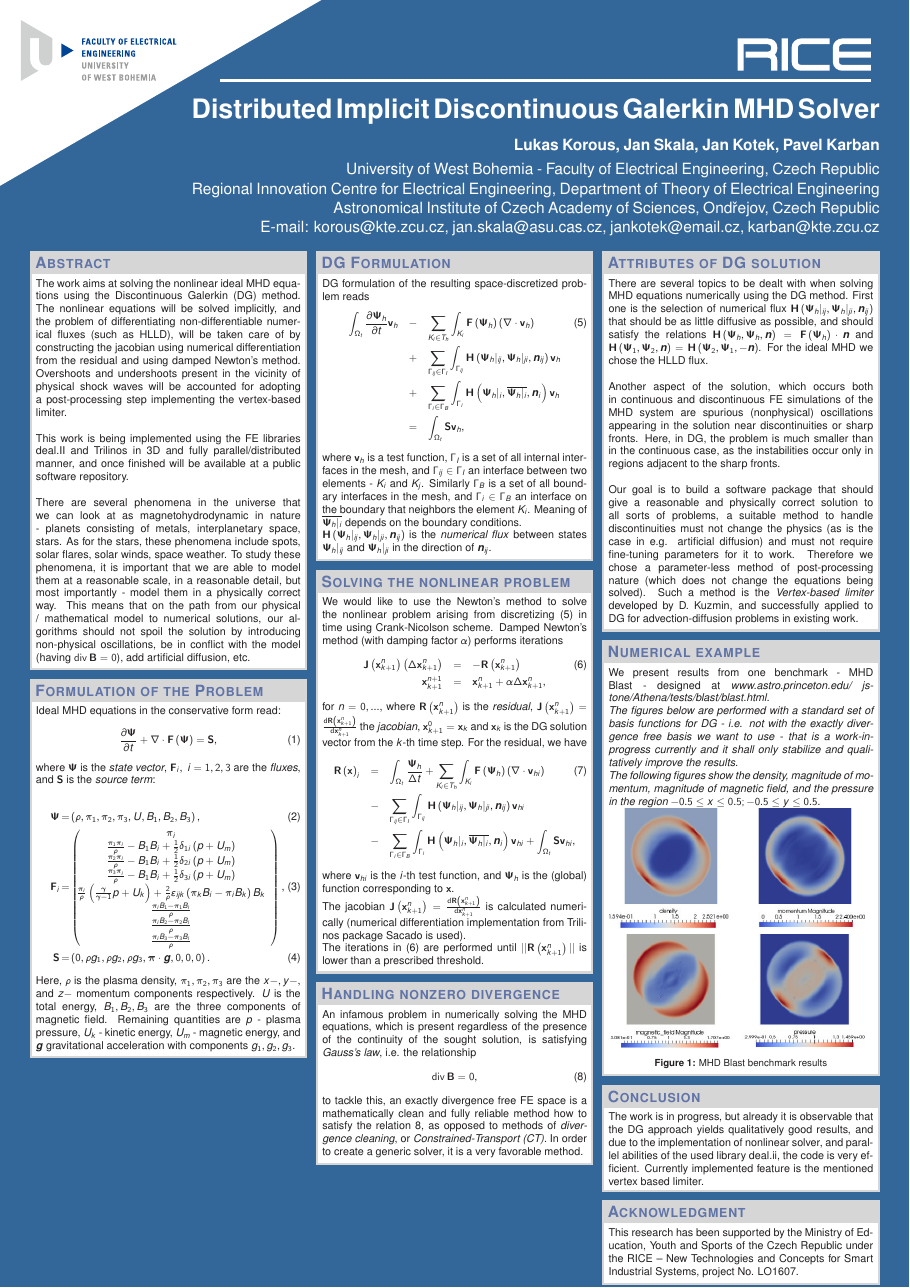
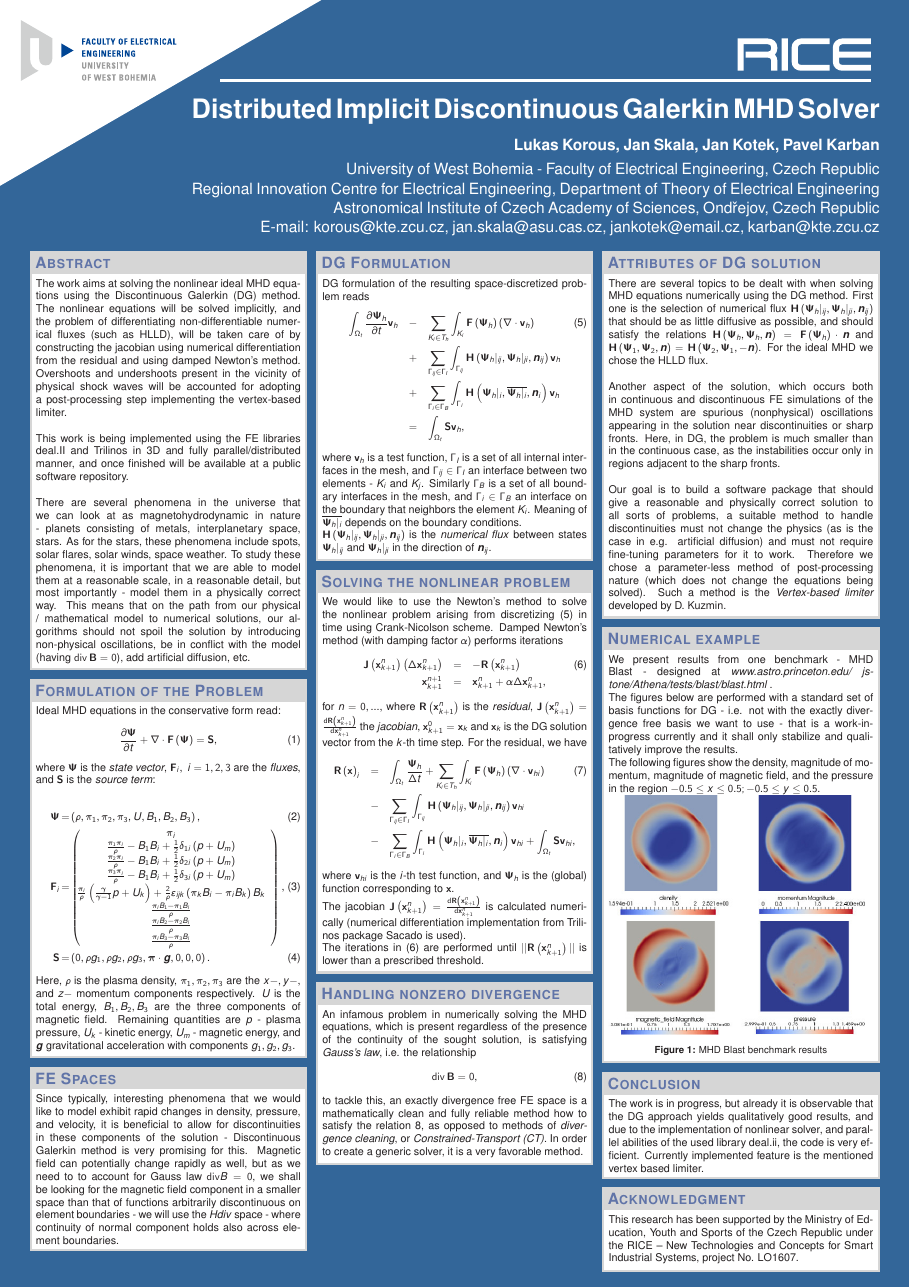
Before and after one commit to l-korous/mhdeal, a LaTeX poster (papers/CompumagPoster/CompumagPoster.tex): the whole page. Compiled offline with pdfLaTeX; a LaTeX package or settings file that is missing is left out.

Commit message:
Work on the poster

```diff
--- a/papers/CompumagPoster/CompumagPoster.tex
+++ b/papers/CompumagPoster/CompumagPoster.tex
@@ -71,6 +71,10 @@ where $\mrPsi$ is the \textit{state vector}, $\mrF_i,\ i = 1, 2, 3$ are the \tex
 Here, $\rho$ is the plasma density, $\pi_1, \pi_2, \pi_3$ are the $x-, y-,$ and $z-$ momentum components respectively. $U$ is the total energy, $B_1, B_2, B_3$ are the three components of magnetic field. Remaining quantities are $p$ - plasma pressure, $U_k$ - kinetic energy, $U_m$ - magnetic energy, and $\bfg$ gravitational acceleration with components $g_1, g_2, g_3$.
 }
 
+\headerbox{\textbf{FE Spaces}}{name=2,column=0,row=0,span=2,below=2}{
+Since typically, interesting phenomena that we would like to model exhibit rapid changes in density, pressure, and velocity, it is beneficial to allow for discontinuities in these components of the solution - Discontinuous Galerkin method is very promising for this. Magnetic field can potentially change rapidly as well, but as we need to to account for Gauss law $\mathrm{div} B = 0$, we shall be looking for the magnetic field component in a smaller space than that of functions arbitrarily discontinuous on element boundaries - we will use the \textit{Hdiv} space - where continuity of normal component holds also across element boundaries.
+}
+
 \headerbox{\textbf{DG Formulation}}{name=3,column=2,row=0,span=2}{
 DG formulation of the resulting space-discretized problem reads
 \begin{eqnarray}
@@ -125,12 +129,12 @@ First one is the selection of numerical flux $\mrH\lo{\mrPsi_h}|_{ij}, {\mrPsi_h
 Another aspect of the solution, which occurs both in continuous and discontinuous FE simulations of the MHD system are spurious (nonphysical) oscillations appearing in the solution near discontinuities or sharp fronts. Here, in DG, the problem is much smaller than in the continuous case, as the instabilities occur only in regions adjacent to the sharp fronts.
 \ \\
 \ \\
-Our goal is to build a software package that should give a reasonable and physically correct solution to all sorts of problems, a suitable method to handle discontinuities must not change the physics (as is the case in e.g. artificial diffusion) and must not require fine-tuning parameters for it to work. Therefore we chose a parameter-less method of post-processing nature (which does not change the equations being solved). Such a method is the \textit{Vertex-based limiter} developed by D. Kuzmin, and successfully applied to DG for advection-diffusion problems in existing work.
+Our goal is to build a software package that should give a reasonable and physically correct solution to all sorts of problems, a suitable method to handle discontinuities must not change the physics (as is the case in e.g. artificial diffusion) and must not require fine-tuning parameters for it to work. Therefore we chose a parameter-less method of post-processing nature (which does not change the equations being solved). Such a method is the \textit{Vertex-based limiter} developed by D. Kuzmin.
 }
 
 
 \headerbox{\textbf{Numerical example}}{name=6,column=4,row=0,span=2,below=5}{
-We present results from one benchmark - MHD Blast - designed at \itshape{www.astro.princeton.edu/~jstone/Athena/tests/blast/blast.html}.
+We present results from one benchmark - MHD Blast - designed at \itshape www.astro.princeton.edu/~jstone/Athena/tests/blast/blast.html \normalfont.
 
 The figures below are performed with a standard set of basis functions for DG - i.e. not with the exactly divergence free basis we want to use - that is a work-in-progress currently and it shall only stabilize and qualitatively improve the results.
 
```
Also changed, not shown: papers/CompumagPoster/CompumagPoster.pdf, 1 other file.
